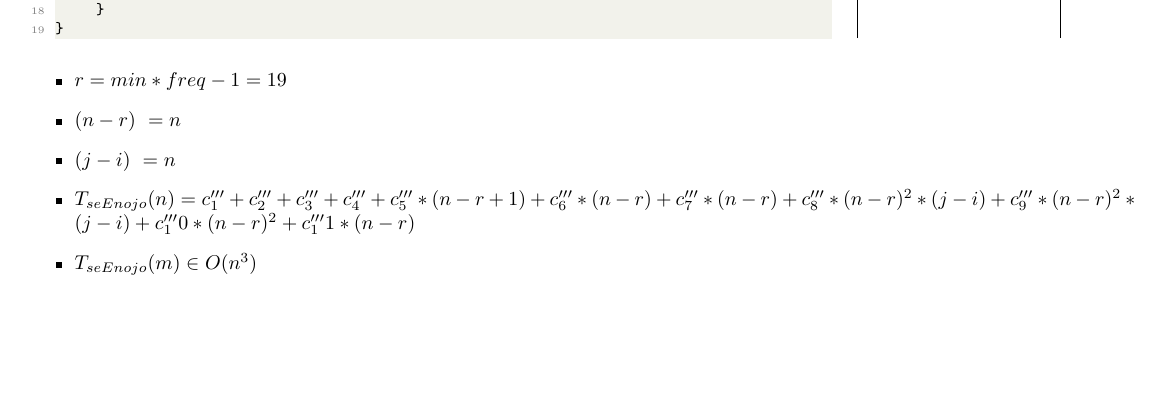
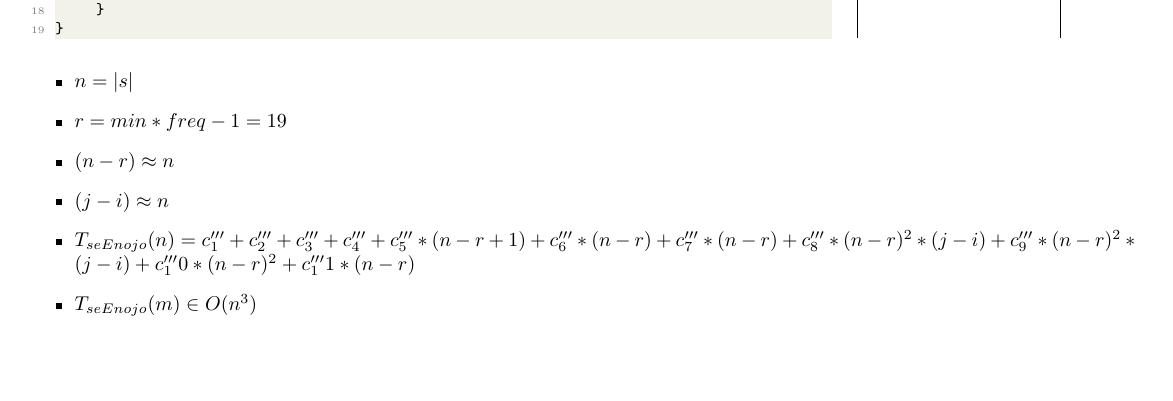
Before and after one commit to NicoKc/algo1_tpi_reunionesremotas, a LaTeX document (TPI/Documentacion/seEnojo/seEnojo.tex): part of page 2 of 2, cut so that both start at the same text. Compiled offline with pdfLaTeX.

Commit message:
modifique complejidad seEnojo

```diff
--- a/TPI/Documentacion/seEnojo/seEnojo.tex
+++ b/TPI/Documentacion/seEnojo/seEnojo.tex
@@ -127,9 +127,10 @@
     \end{minipage}
 
     \begin{itemize}
+        \item $n = \longitud{s}$
 	\item $r = min * freq - 1 = 19$
-        \item $(n-r) ~= n$
-        \item $(j-i) ~= n$
+        \item $(n-r) \approx{n}$
+        \item $(j-i) \approx{n}$
         \item $T_{seEnojo}(n) = c^{\prime\prime\prime}_1 + c^{\prime\prime\prime}_2 + c^{\prime\prime\prime}_3 + c^{\prime\prime\prime}_4 + c^{\prime\prime\prime}_5 * (n-r+1) + c^{\prime\prime\prime}_6 * (n-r) + c^{\prime\prime\prime}_7 * (n-r) + c^{\prime\prime\prime}_8 * (n-r)^{2} * (j-i) + c^{\prime\prime\prime}_9 * (n-r)^{2} * (j-i) + c^{\prime\prime\prime}_10 * (n-r)^{2} + c^{\prime\prime\prime}_11 * (n-r)$
         \item $T_{seEnojo}(m) \in O(n^{3})$
     \end{itemize}
```
